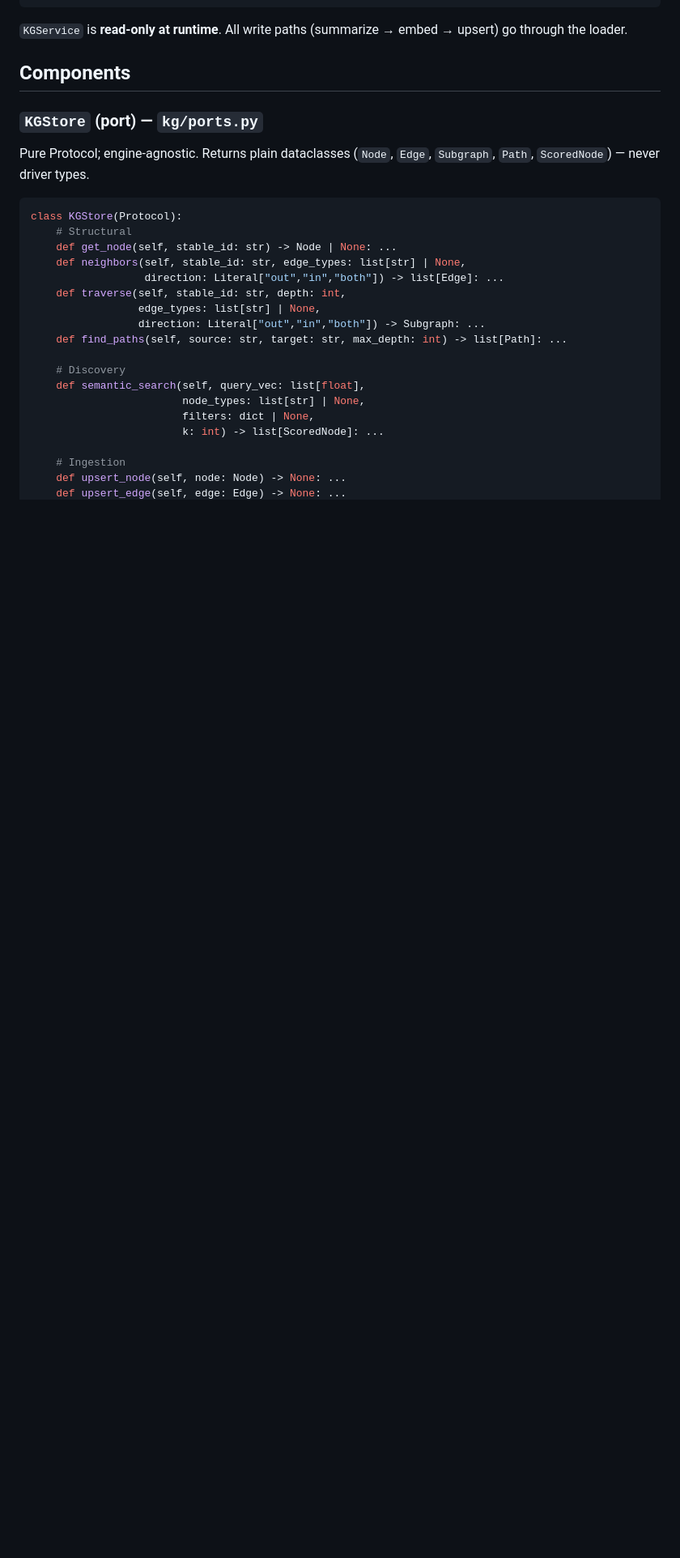
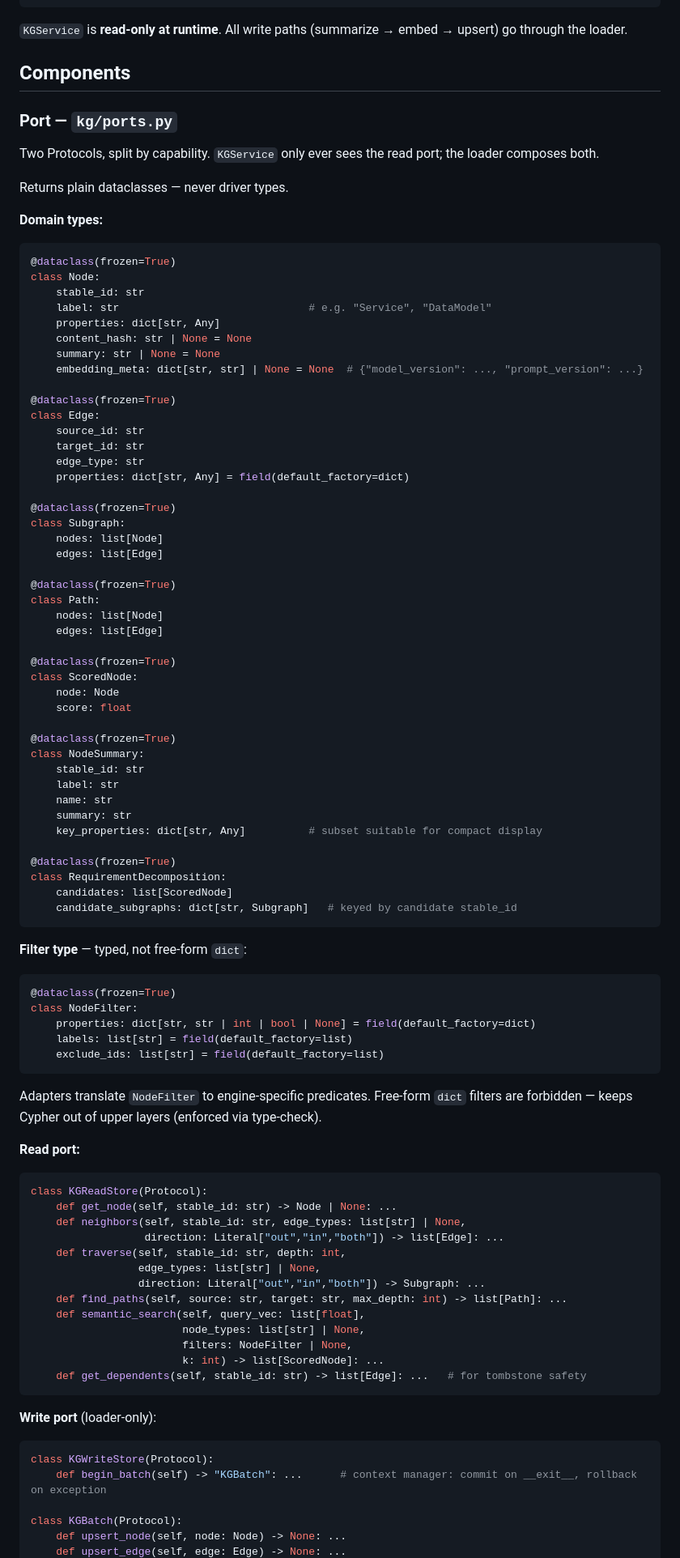
Before and after one commit to Pratishthan/autobots-devtools-shared-lib, a Markdown page: docs/design/2026-04-29-kg-retrieval-design.md, the part around one of its changes. Shown at 81% size. GitHub-like rendering; blank space fills up the shorter version.

````diff
--- a/docs/design/2026-04-29-kg-retrieval-design.md
+++ b/docs/design/2026-04-29-kg-retrieval-design.md
@@ -66,13 +66,76 @@ There is no shared retrieval primitive today. Each agent would otherwise reinven
 
 ## Components
 
-### `KGStore` (port) — `kg/ports.py`
+### Port — `kg/ports.py`
 
-Pure Protocol; engine-agnostic. Returns plain dataclasses (`Node`, `Edge`, `Subgraph`, `Path`, `ScoredNode`) — never driver types.
+Two Protocols, split by capability. `KGService` only ever sees the read port; the loader composes both.
+
+Returns plain dataclasses — never driver types.
+
+**Domain types:**
 
 ```python
-class KGStore(Protocol):
-    # Structural
+@dataclass(frozen=True)
+class Node:
+    stable_id: str
+    label: str                              # e.g. "Service", "DataModel"
+    properties: dict[str, Any]
+    content_hash: str | None = None
+    summary: str | None = None
+    embedding_meta: dict[str, str] | None = None  # {"model_version": ..., "prompt_version": ...}
+
+@dataclass(frozen=True)
+class Edge:
+    source_id: str
+    target_id: str
+    edge_type: str
+    properties: dict[str, Any] = field(default_factory=dict)
+
+@dataclass(frozen=True)
+class Subgraph:
+    nodes: list[Node]
+    edges: list[Edge]
+
+@dataclass(frozen=True)
+class Path:
+    nodes: list[Node]
+    edges: list[Edge]
+
+@dataclass(frozen=True)
+class ScoredNode:
+    node: Node
+    score: float
+
+@dataclass(frozen=True)
+class NodeSummary:
+    stable_id: str
+    label: str
+    name: str
+    summary: str
+    key_properties: dict[str, Any]          # subset suitable for compact display
+
+@dataclass(frozen=True)
+class RequirementDecomposition:
+    candidates: list[ScoredNode]
+    candidate_subgraphs: dict[str, Subgraph]   # keyed by candidate stable_id
+```
+
+**Filter type** — typed, not free-form `dict`:
+
+```python
+@dataclass(frozen=True)
+class NodeFilter:
+    properties: dict[str, str | int | bool | None] = field(default_factory=dict)
+    labels: list[str] = field(default_factory=list)
+    exclude_ids: list[str] = field(default_factory=list)
+```
+
+Adapters translate `NodeFilter` to engine-specific predicates. Free-form `dict` filters are forbidden — keeps Cypher out of upper layers (enforced via type-check).
+
+**Read port:**
+
+```python
+class KGReadStore(Protocol):
     def get_node(self, stable_id: str) -> Node | None: ...
     def neighbors(self, stable_id: str, edge_types: list[str] | None,
                   direction: Literal["out","in","both"]) -> list[Edge]: ...
@@ -80,13 +143,19 @@ class KGStore(Protocol):
                  edge_types: list[str] | None,
                  direction: Literal["out","in","both"]) -> Subgraph: ...
     def find_paths(self, source: str, target: str, max_depth: int) -> list[Path]: ...
-
-    # Discovery
     def semantic_search(self, query_vec: list[float],
                         node_types: list[str] | None,
-                        filters: dict | None,
+                        filters: NodeFilter | None,
                         k: int) -> list[ScoredNode]: ...
+    def get_dependents(self, stable_id: str) -> list[Edge]: ...   # for tombstone safety
+```
 
-    # Ingestion
+**Write port** (loader-only):
+
+```python
+class KGWriteStore(Protocol):
+    def begin_batch(self) -> "KGBatch": ...      # context manager: commit on __exit__, rollback on exception
+
+class KGBatch(Protocol):
     def upsert_node(self, node: Node) -> None: ...
     def upsert_edge(self, edge: Edge) -> None: ...
````
Also changed, not shown: other parts of docs/design/2026-04-29-kg-retrieval-design.md (+68 -26 lines).
